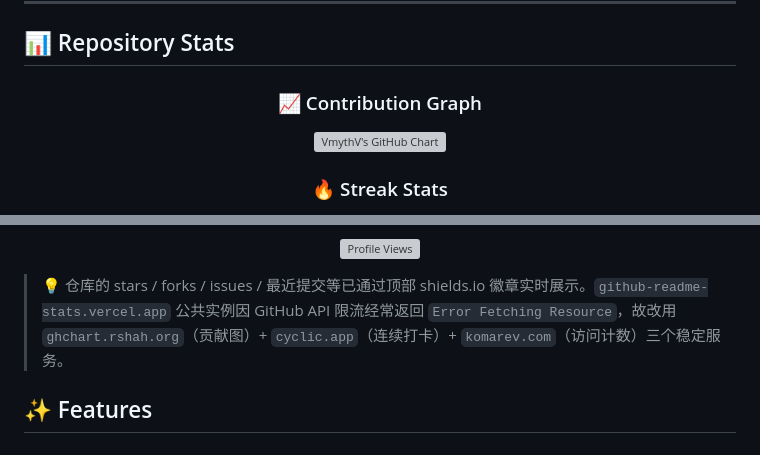
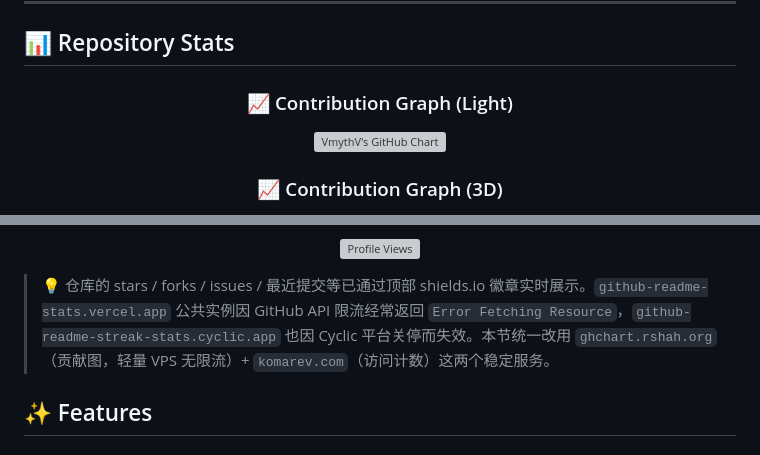
Before and after one commit to VmythV/healthora-fit, a Markdown page: README.md, 2 parts joined by grey strips. Rendered like a GitHub page; grey boxes are pictures that could not be loaded.

```diff
--- a/README.md
+++ b/README.md
@@ -29,9 +29,9 @@ An intelligent health tracking app that helps you effortlessly track diet, exerc
 
 <div align="center">
 
-### 📈 Contribution Graph
+### 📈 Contribution Graph (Light)
 
 ![VmythV's GitHub Chart](https://ghchart.rshah.org/VmythV)
 
-### 🔥 Streak Stats
+### 📈 Contribution Graph (3D)
 
@@ -45,7 +45,7 @@ An intelligent health tracking app that helps you effortlessly track diet, exerc
 
 </div>
 
-> 💡 仓库的 stars / forks / issues / 最近提交等已通过顶部 shields.io 徽章实时展示。`github-readme-stats.vercel.app` 公共实例因 GitHub API 限流经常返回 `Error Fetching Resource`，故改用 `ghchart.rshah.org`（贡献图）+ `cyclic.app`（连续打卡）+ `komarev.com`（访问计数）三个稳定服务。
+> 💡 仓库的 stars / forks / issues / 最近提交等已通过顶部 shields.io 徽章实时展示。`github-readme-stats.vercel.app` 公共实例因 GitHub API 限流经常返回 `Error Fetching Resource`，`github-readme-streak-stats.cyclic.app` 也因 Cyclic 平台关停而失效。本节统一改用 `ghchart.rshah.org`（贡献图，轻量 VPS 无限流）+ `komarev.com`（访问计数）这两个稳定服务。
 
 ## ✨ Features
 
```
Also changed, not shown: other parts of README.md (+1 -1 lines), README.zh-CN.md (+4 -4 lines).
